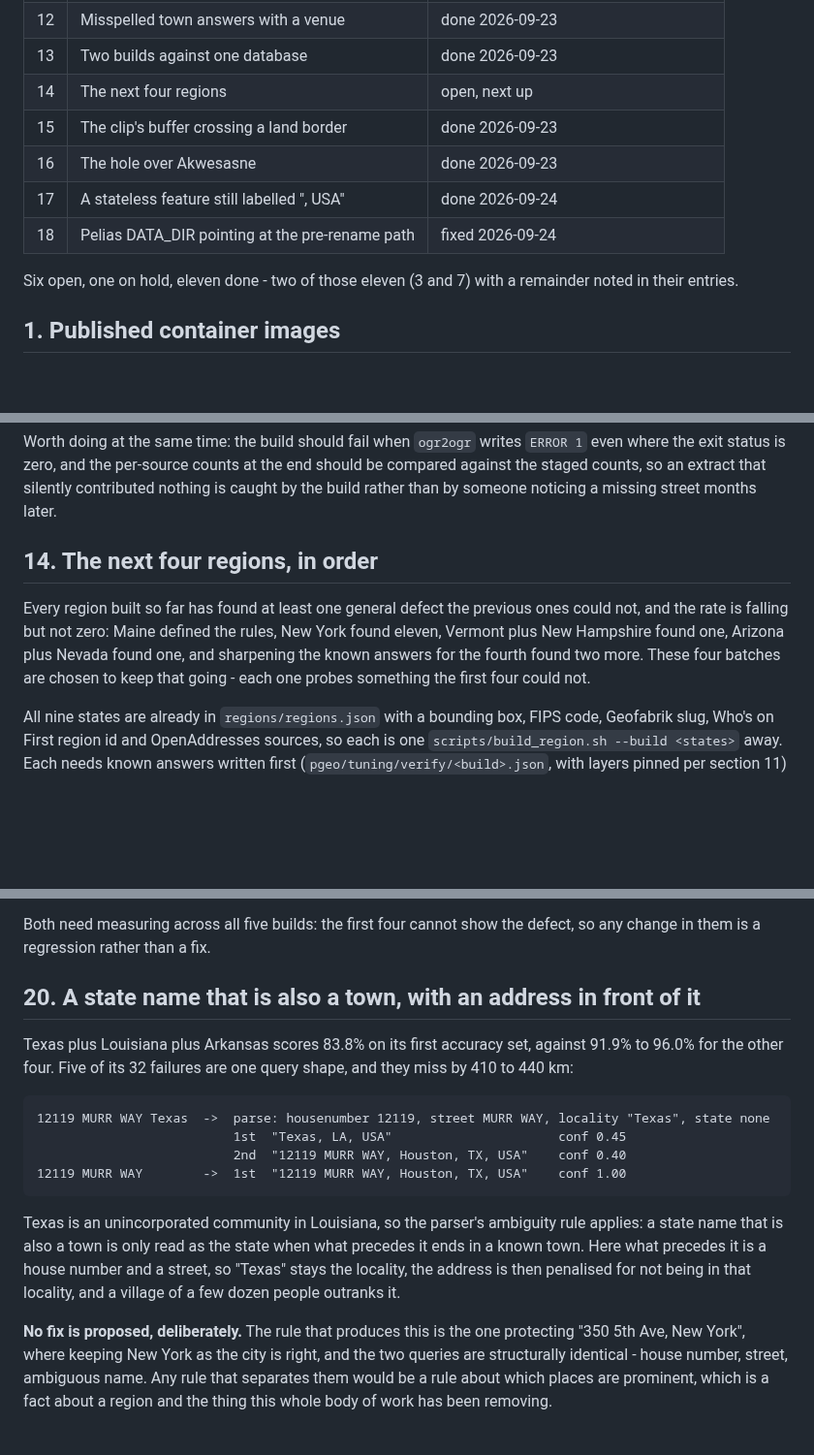
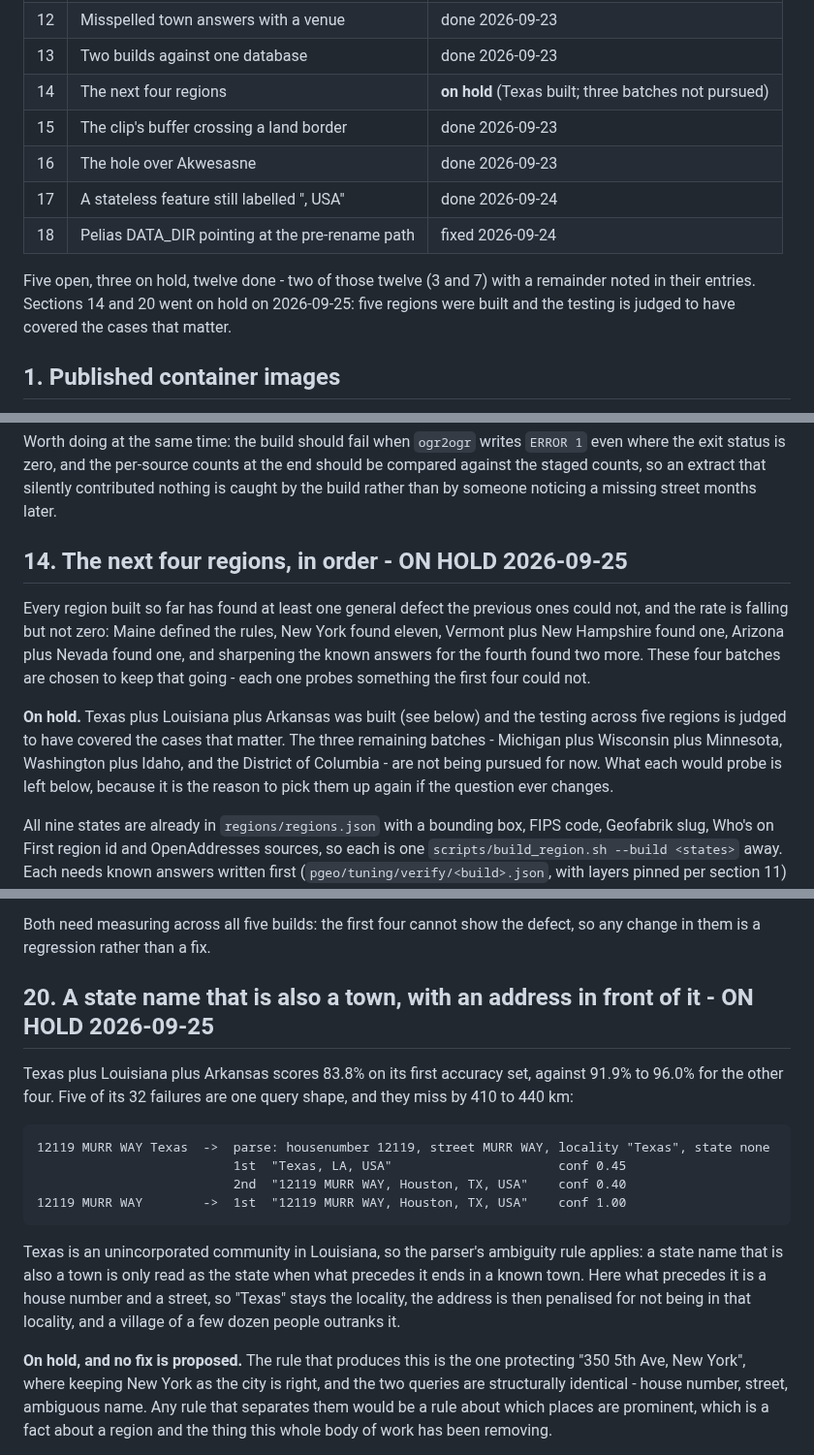
Before and after one commit to johnzastrow/pgeo, a Markdown page: TODO.md, 3 parts joined by grey strips. Shown at 97% size. Drawn GitHub-style; blank space fills up the shorter version.

Commit message:
Sections 14 and 20 on hold: five regions is judged enough
Texas plus Louisiana plus Arkansas was the fifth build and the last. The three
remaining batches - Michigan plus Wisconsin plus Minnesota, Washington plus
Idaho, the District of Columbia - are not being pursued, and section 20's
address-before-an-ambiguous-state-name case goes with them.

What each batch would probe is kept in the entry rather than deleted, because
it is the reason to pick them up if the question changes. Everything needed to
run one is already in the registry, so each remains a single command.

Twelve done, three on hold, five open.

Co-Authored-By: Claude Opus 5 (1M context) <noreply@anthropic.com>

```diff
--- a/TODO.md
+++ b/TODO.md
@@ -20,14 +20,15 @@ particular way, and two record measurements that would otherwise have to be take
 | 11 | Two parsers, nothing checking they agree | open |
 | 12 | Misspelled town answers with a venue | done 2026-09-23 |
 | 13 | Two builds against one database | done 2026-09-23 |
-| 14 | The next four regions | open, next up |
+| 14 | The next four regions | **on hold** (Texas built; three batches not pursued) |
 | 15 | The clip's buffer crossing a land border | done 2026-09-23 |
 | 16 | The hole over Akwesasne | done 2026-09-23 |
 | 17 | A stateless feature still labelled ", USA" | done 2026-09-24 |
 | 18 | Pelias DATA_DIR pointing at the pre-rename path | fixed 2026-09-24 |
 
-Six open, one on hold, eleven done - two of those eleven (3 and 7) with a remainder noted in
-their entries.
+Five open, three on hold, twelve done - two of those twelve (3 and 7) with a remainder noted
+in their entries. Sections 14 and 20 went on hold on 2026-09-25: five regions were built and the
+testing is judged to have covered the cases that matter.
 
 ## 1. Published container images
 
@@ -372,13 +373,19 @@ the exit status is zero, and the per-source counts at the end should be compared
 staged counts, so an extract that silently contributed nothing is caught by the build rather than
 by someone noticing a missing street months later.
 
-## 14. The next four regions, in order
+## 14. The next four regions, in order - ON HOLD 2026-09-25
 
 Every region built so far has found at least one general defect the previous ones could not, and
 the rate is falling but not zero: Maine defined the rules, New York found eleven, Vermont plus
 New Hampshire found one, Arizona plus Nevada found one, and sharpening the known answers for the
 fourth found two more. These four batches are chosen to keep that going - each one probes
 something the first four could not.
+
+**On hold.** Texas plus Louisiana plus Arkansas was built (see below) and the testing across five
+regions is judged to have covered the cases that matter. The three remaining batches - Michigan
+plus Wisconsin plus Minnesota, Washington plus Idaho, and the District of Columbia - are not being
+pursued for now. What each would probe is left below, because it is the reason to pick them up
+again if the question ever changes.
 
 All nine states are already in `regions/regions.json` with a bounding box, FIPS code, Geofabrik
 slug, Who's on First region id and OpenAddresses sources, so each is one `scripts/build_region.sh
@@ -663,7 +670,7 @@ The original plan follows.
 Both need measuring across all five builds: the first four cannot show the defect, so any change
 in them is a regression rather than a fix.
 
-## 20. A state name that is also a town, with an address in front of it
+## 20. A state name that is also a town, with an address in front of it - ON HOLD 2026-09-25
 
 Texas plus Louisiana plus Arkansas scores 83.8% on its first accuracy set, against 91.9% to 96.0%
 for the other four. Five of its 32 failures are one query shape, and they miss by 410 to 440 km:
@@ -680,7 +687,7 @@ name that is also a town is only read as the state when what precedes it ends in
 Here what precedes it is a house number and a street, so "Texas" stays the locality, the address
 is then penalised for not being in that locality, and a village of a few dozen people outranks it.
 
-**No fix is proposed, deliberately.** The rule that produces this is the one protecting
+**On hold, and no fix is proposed.** The rule that produces this is the one protecting
 "350 5th Ave, New York", where keeping New York as the city is right, and the two queries are
 structurally identical - house number, street, ambiguous name. Any rule that separates them would
 be a rule about which places are prominent, which is a fact about a region and the thing this
```
